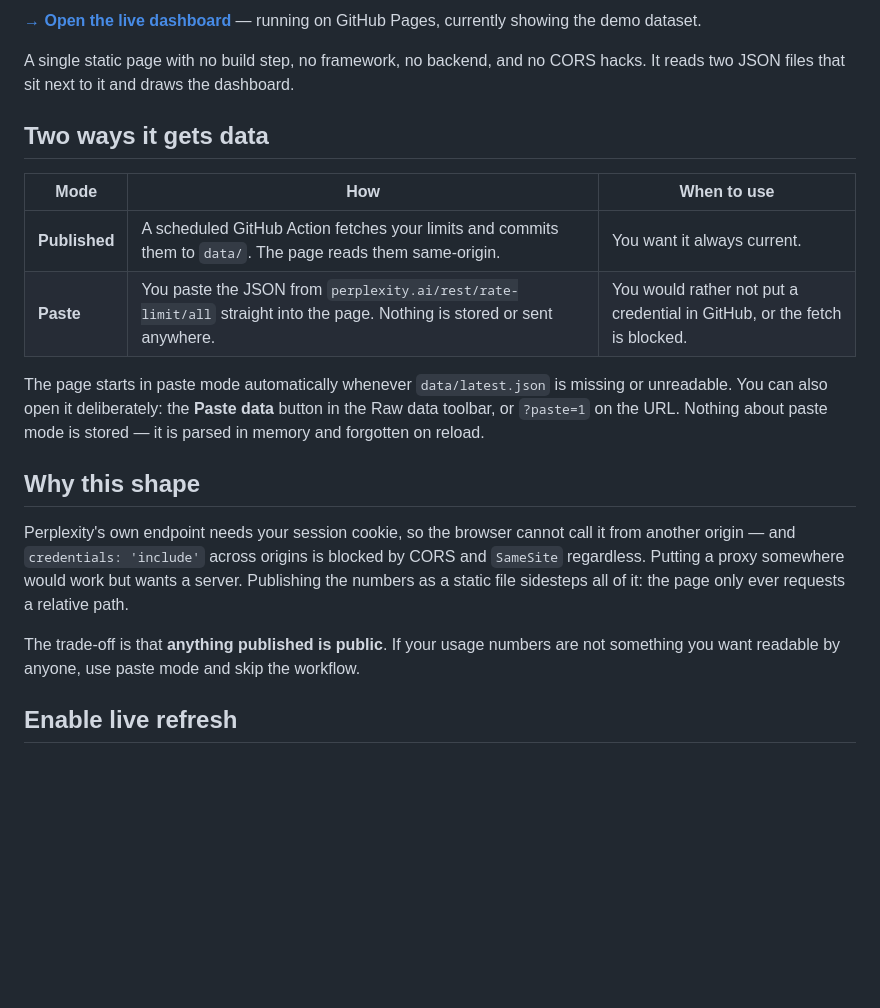
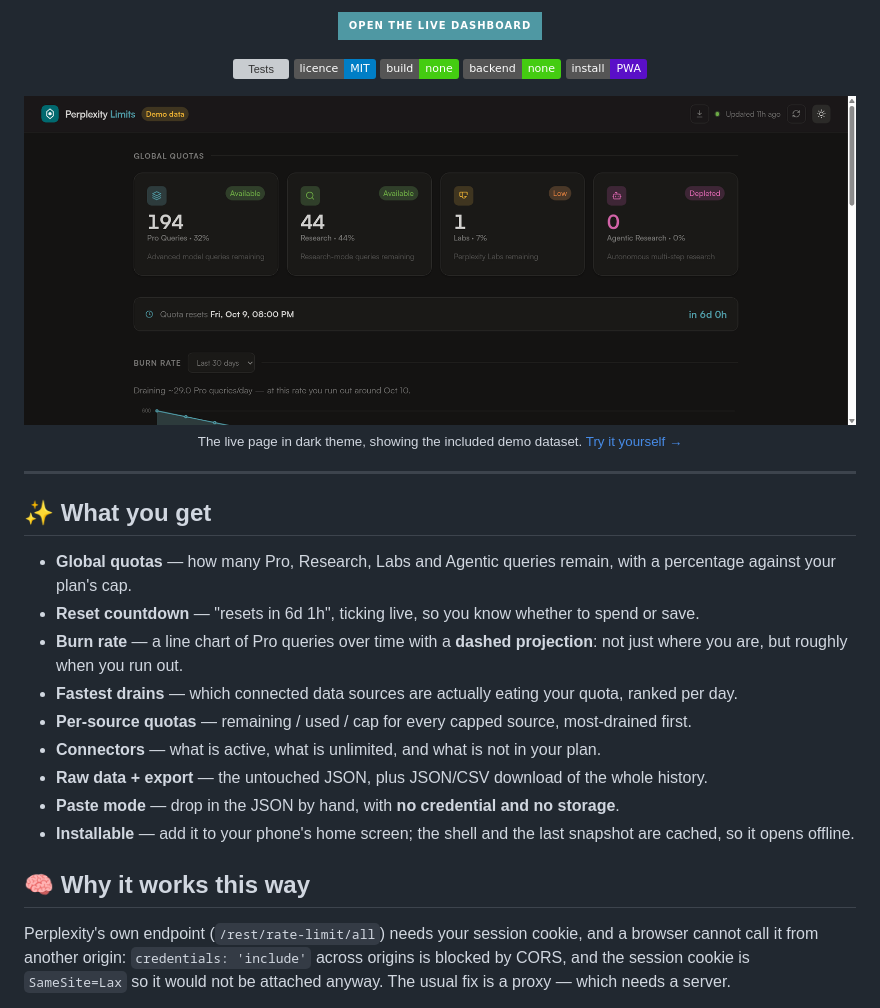
Before and after one commit to wrouhli/perplexity-limits-dashboard, a Markdown page: README.md, the part around one of its changes. Rendered like a GitHub page; badges without logos; blank space fills up the shorter version; grey boxes are pictures that could not be loaded.

```diff
--- a/README.md
+++ b/README.md
@@ -6,22 +7,36 @@ Track your Perplexity AI usage at a glance — limits, remaining queries, data s
 
-**[→ Open the live dashboard](https://wrouhli.github.io/perplexity-limits-dashboard/)** — running on GitHub Pages, currently showing the demo dataset.
+  <p>
+    <a href="https://wrouhli.github.io/perplexity-limits-dashboard/"><img src="https://img.shields.io/badge/Open_the_live_dashboard-4f98a3?style=for-the-badge" alt="Open the live dashboard"></a>
+  </p>
 
-A single static page with no build step, no framework, no backend, and no CORS hacks. It reads two JSON files that sit next to it and draws the dashboard.
+  <p>
+    <a href="https://github.com/wrouhli/perplexity-limits-dashboard/actions/workflows/ci.yml"><img src="https://github.com/wrouhli/perplexity-limits-dashboard/actions/workflows/ci.yml/badge.svg" alt="Tests"></a>
+    <img src="https://img.shields.io/badge/licence-MIT-blue" alt="MIT licence">
+    <img src="https://img.shields.io/badge/build-none-brightgreen" alt="No build step">
+    <img src="https://img.shields.io/badge/backend-none-brightgreen" alt="No backend">
+    <img src="https://img.shields.io/badge/install-PWA-5A0FC8" alt="Installable as an app">
+  </p>
+</div>
 
-## Two ways it gets data
+<img src="assets/dashboard.png" alt="The dashboard: global quotas, reset countdown, burn-rate chart and per-source drains" width="100%">
 
-| Mode | How | When to use |
-| --- | --- | --- |
-| **Published** | A scheduled GitHub Action fetches your limits and commits them to `data/`. The page reads them same-origin. | You want it always current. |
-| **Paste** | You paste the JSON from `perplexity.ai/rest/rate-limit/all` straight into the page. Nothing is stored or sent anywhere. | You would rather not put a credential in GitHub, or the fetch is blocked. |
+<p align="center"><sub>The live page in dark theme, showing the included demo dataset. <a href="https://wrouhli.github.io/perplexity-limits-dashboard/">Try it yourself →</a></sub></p>
 
-The page starts in paste mode automatically whenever `data/latest.json` is missing or unreadable. You can also open it deliberately: the **Paste data** button in the Raw data toolbar, or `?paste=1` on the URL. Nothing about paste mode is stored — it is parsed in memory and forgotten on reload.
+---
 
-## Why this shape
+## ✨ What you get
 
-Perplexity's own endpoint needs your session cookie, so the browser cannot call it from another origin — and `credentials: 'include'` across origins is blocked by CORS and `SameSite` regardless. Putting a proxy somewhere would work but wants a server. Publishing the numbers as a static file sidesteps all of it: the page only ever requests a relative path.
+- **Global quotas** — how many Pro, Research, Labs and Agentic queries remain, with a percentage against your plan's cap.
+- **Reset countdown** — "resets in 6d 1h", ticking live, so you know whether to spend or save.
+- **Burn rate** — a line chart of Pro queries over time with a **dashed projection**: not just where you are, but roughly when you run out.
+- **Fastest drains** — which connected data sources are actually eating your quota, ranked per day.
+- **Per-source quotas** — remaining / used / cap for every capped source, most-drained first.
+- **Connectors** — what is active, what is unlimited, and what is not in your plan.
+- **Raw data + export** — the untouched JSON, plus JSON/CSV download of the whole history.
+- **Paste mode** — drop in the JSON by hand, with **no credential and no storage**.
+- **Installable** — add it to your phone's home screen; the shell and the last snapshot are cached, so it opens offline.
 
-The trade-off is that **anything published is public**. If your usage numbers are not something you want readable by anyone, use paste mode and skip the workflow.
+## 🧠 Why it works this way
 
-## Enable live refresh
+Perplexity's own endpoint (`/rest/rate-limit/all`) needs your session cookie, and a browser cannot call it from another origin: `credentials: 'include'` across origins is blocked by CORS, and the session cookie is `SameSite=Lax` so it would not be attached anyway. The usual fix is a proxy — which needs a server.
 
```
Also changed, not shown: other parts of README.md (+95 -53 lines).
